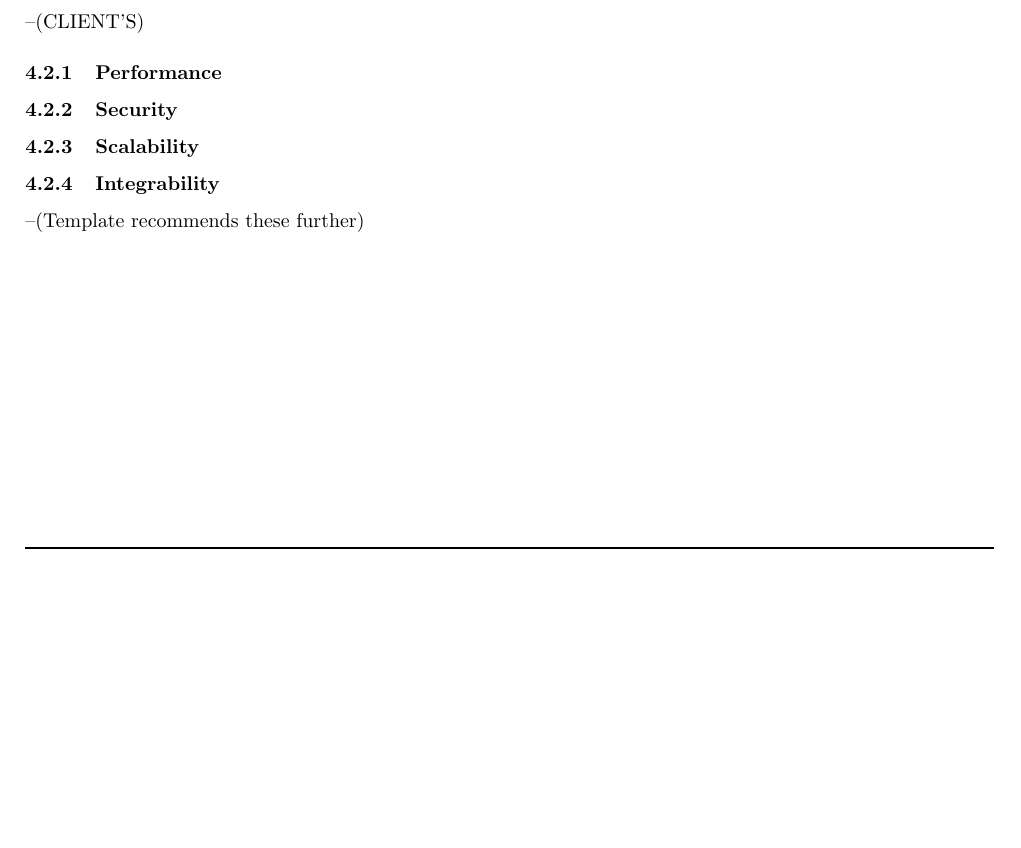
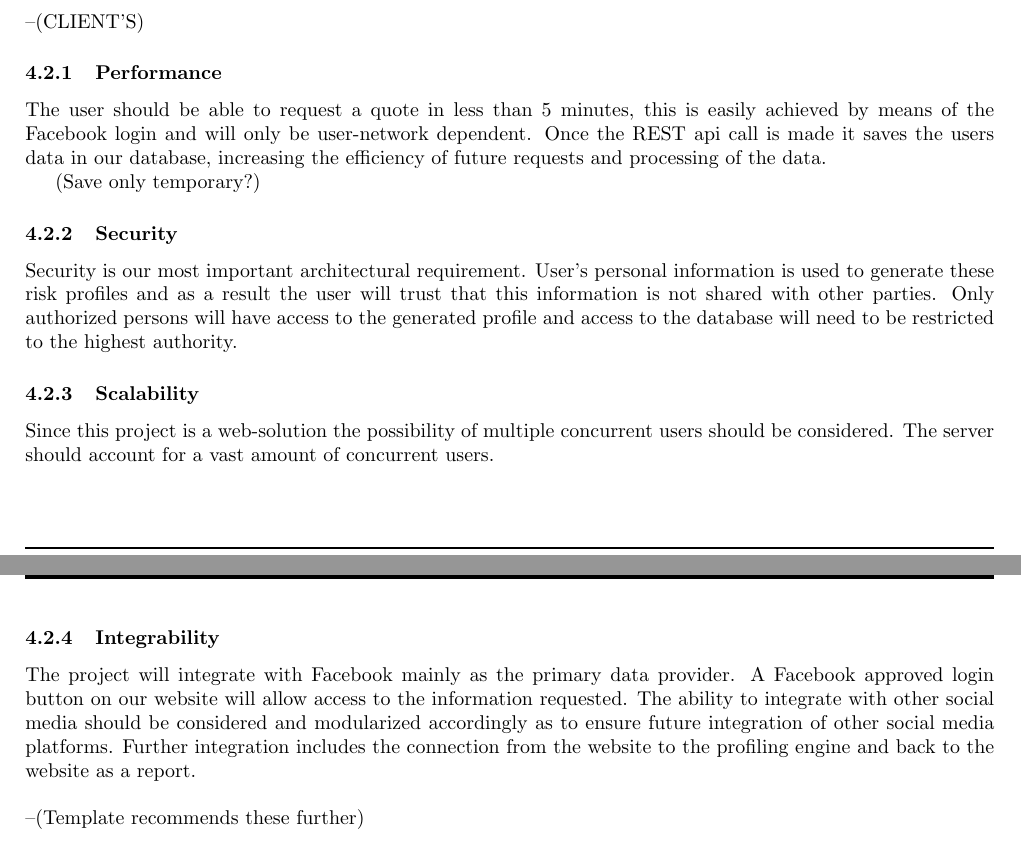
Before and after one commit to quintonweenink/ValknutSolutions, a LaTeX document (Documentation/FunctionalRequirements/functionalRequirements.tex): part of page 4 of 5 before the commit and two parts of pages 4 and 5 of 5 after it, the two joined at a grey line, cut so that both start at the same text, the shorter picture padded with empty space. Compiled offline with pdfLaTeX.

Commit message:
Added Quality requirements, as per client, might need to explain by means of the other headings supplied.

```diff
--- a/Documentation/FunctionalRequirements/functionalRequirements.tex
+++ b/Documentation/FunctionalRequirements/functionalRequirements.tex
@@ -87,10 +87,19 @@ The system will primarily be web-based. A user visiting the website will request
 	\subsection{Quality requirements}
 		--(CLIENT'S)
 		\subsubsection{Performance}
+		The user should be able to request a quote in less than 5 minutes, this is easily achieved by means of the Facebook login and will only be user-network dependent. Once the REST api call is made it saves the users data in our database, increasing the efficiency of future requests and processing of the data.
+
+		(Save only temporary?)
 		\subsubsection{Security}
+		Security is our most important architectural requirement. User's personal information is used to generate these risk profiles and as a result the user will trust that this information is not shared with other parties. Only authorized persons will have access to the generated profile and access to the database will need to be restricted to the highest authority.
 		\subsubsection{Scalability}
+		Since this project is a web-solution the possibility of multiple concurrent users should be considered. The server should account for a vast amount of concurrent users.
 		\subsubsection{Integrability}
-
+		The project will integrate with Facebook mainly as the primary data provider.
+		A Facebook approved login button on our website will allow access to the information requested. The ability to integrate with other social media should be considered and modularized accordingly as to ensure future integration of other social media platforms.
+		Further integration includes the connection from the website to the profiling engine and back to the website as a report.
+		\\
+		\\
 		--(Template recommends these further)
 		\subsubsection{Reliability}
 		\subsubsection{Flexibility}
```
Also changed, not shown: Documentation/FunctionalRequirements/functionalRequirements.pdf.
